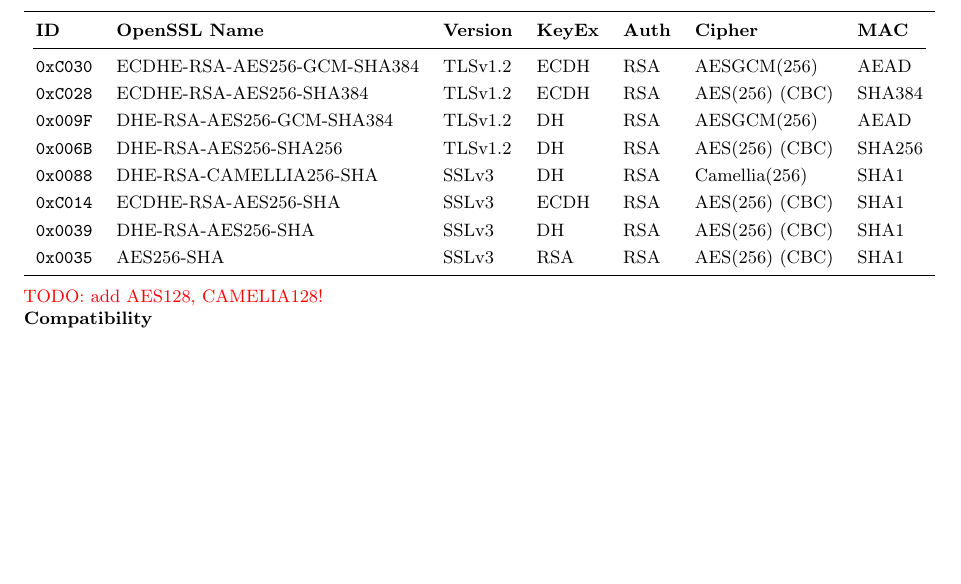
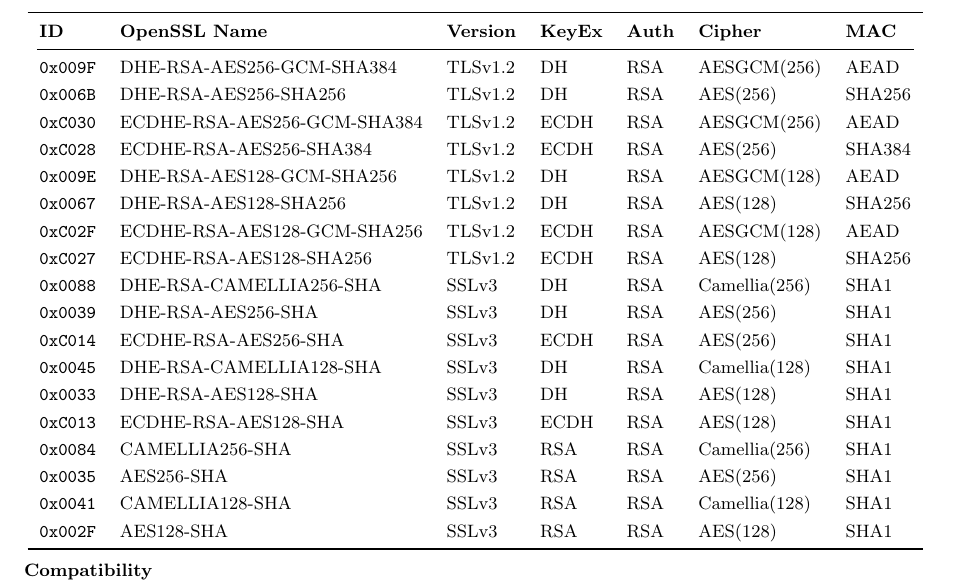
Before and after one commit to BetterCrypto/Applied-Crypto-Hardening, a LaTeX document (src/applied-crypto-hardening.tex, which reads src/cipher_suites/recommended.tex): part of page 9 of 37, cut so that both start at the same text, the shorter picture padded with empty space. Compiled offline with pdfLaTeX.

Commit message:
updated cipher B table to reflect cipher string

```diff
--- a/src/cipher_suites/recommended.tex
+++ b/src/cipher_suites/recommended.tex
@@ -100,18 +100,27 @@ This results in the OpenSSL string:
 \begin{tabular}{lllllll}
 \toprule
 \textbf{ID}   & \textbf{OpenSSL Name}       & \textbf{Version} & \textbf{KeyEx} & \textbf{Auth} & \textbf{Cipher} & \textbf{MAC}\\\cmidrule(lr){1-7}
-\verb|0xC030| & ECDHE-RSA-AES256-GCM-SHA384 & TLSv1.2          & ECDH           &  RSA          & AESGCM(256)     & AEAD         \\
-\verb|0xC028| & ECDHE-RSA-AES256-SHA384     & TLSv1.2          & ECDH           &  RSA          & AES(256) (CBC)  & SHA384       \\
-\verb|0x009F| & DHE-RSA-AES256-GCM-SHA384   & TLSv1.2          & DH             &  RSA          & AESGCM(256)     & AEAD         \\
-\verb|0x006B| & DHE-RSA-AES256-SHA256       & TLSv1.2          & DH             &  RSA          & AES(256) (CBC)  & SHA256       \\
-\verb|0x0088| & DHE-RSA-CAMELLIA256-SHA     & SSLv3            & DH             &  RSA          & Camellia(256)   & SHA1         \\
-\verb|0xC014| & ECDHE-RSA-AES256-SHA        & SSLv3            & ECDH           &  RSA          & AES(256) (CBC)  & SHA1         \\
-\verb|0x0039| & DHE-RSA-AES256-SHA          & SSLv3            & DH             &  RSA          & AES(256) (CBC)  & SHA1         \\
-\verb|0x0035| & AES256-SHA                  & SSLv3            & RSA            &  RSA          & AES(256) (CBC)  & SHA1         \\
+\verb|0x009F| & DHE-RSA-AES256-GCM-SHA384   & TLSv1.2          & DH             & RSA           & AESGCM(256)     & AEAD         \\
+\verb|0x006B| & DHE-RSA-AES256-SHA256       & TLSv1.2          & DH             & RSA           & AES(256)        & SHA256       \\
+\verb|0xC030| & ECDHE-RSA-AES256-GCM-SHA384 & TLSv1.2          & ECDH           & RSA           & AESGCM(256)     & AEAD         \\
+\verb|0xC028| & ECDHE-RSA-AES256-SHA384     & TLSv1.2          & ECDH           & RSA           & AES(256)        & SHA384       \\
+\verb|0x009E| & DHE-RSA-AES128-GCM-SHA256   & TLSv1.2          & DH             & RSA           & AESGCM(128)     & AEAD         \\
+\verb|0x0067| & DHE-RSA-AES128-SHA256       & TLSv1.2          & DH             & RSA           & AES(128)        & SHA256       \\
+\verb|0xC02F| & ECDHE-RSA-AES128-GCM-SHA256 & TLSv1.2          & ECDH           & RSA           & AESGCM(128)     & AEAD         \\
+\verb|0xC027| & ECDHE-RSA-AES128-SHA256     & TLSv1.2          & ECDH           & RSA           & AES(128)        & SHA256       \\
+\verb|0x0088| & DHE-RSA-CAMELLIA256-SHA     & SSLv3            & DH             & RSA           & Camellia(256)   & SHA1         \\
+\verb|0x0039| & DHE-RSA-AES256-SHA          & SSLv3            & DH             & RSA           & AES(256)        & SHA1         \\
+\verb|0xC014| & ECDHE-RSA-AES256-SHA        & SSLv3            & ECDH           & RSA           & AES(256)        & SHA1         \\
+\verb|0x0045| & DHE-RSA-CAMELLIA128-SHA     & SSLv3            & DH             & RSA           & Camellia(128)   & SHA1         \\
+\verb|0x0033| & DHE-RSA-AES128-SHA          & SSLv3            & DH             & RSA           & AES(128)        & SHA1         \\
+\verb|0xC013| & ECDHE-RSA-AES128-SHA        & SSLv3            & ECDH           & RSA           & AES(128)        & SHA1         \\
+\verb|0x0084| & CAMELLIA256-SHA             & SSLv3            & RSA            & RSA           & Camellia(256)   & SHA1         \\
+\verb|0x0035| & AES256-SHA                  & SSLv3            & RSA            & RSA           & AES(256)        & SHA1         \\
+\verb|0x0041| & CAMELLIA128-SHA             & SSLv3            & RSA            & RSA           & Camellia(128)   & SHA1         \\
+\verb|0x002F| & AES128-SHA                  & SSLv3            & RSA            & RSA           & AES(128)        & SHA1         \\
 \bottomrule
 \end{tabular}
 \end{center}
-\todo{add AES128, CAMELIA128!}
 
 \textbf{Compatibility}
 
```
